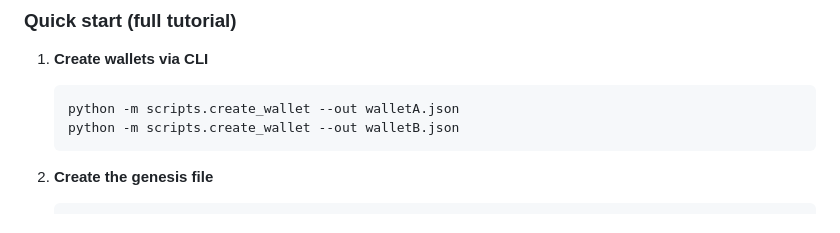
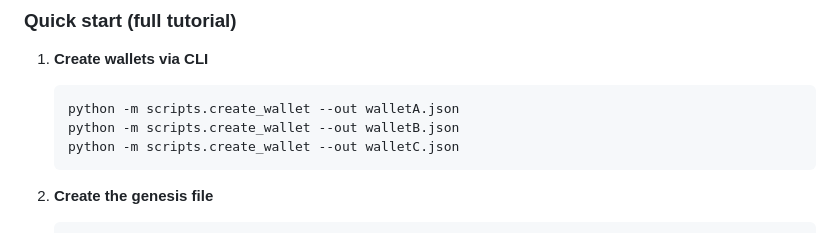
Before and after one commit to mich1803/ECDSA-Blockchain, a Markdown page: README.md, the part around the change. Rendered like a GitHub page.

````diff
--- a/README.md
+++ b/README.md
@@ -290,6 +290,7 @@ The web app provides a **per-node user console**. You run one UI per wallet/node
    ```
    python -m scripts.create_wallet --out walletA.json
    python -m scripts.create_wallet --out walletB.json
+   python -m scripts.create_wallet --out walletC.json
    ```
 
 2. **Create the genesis file**
````
